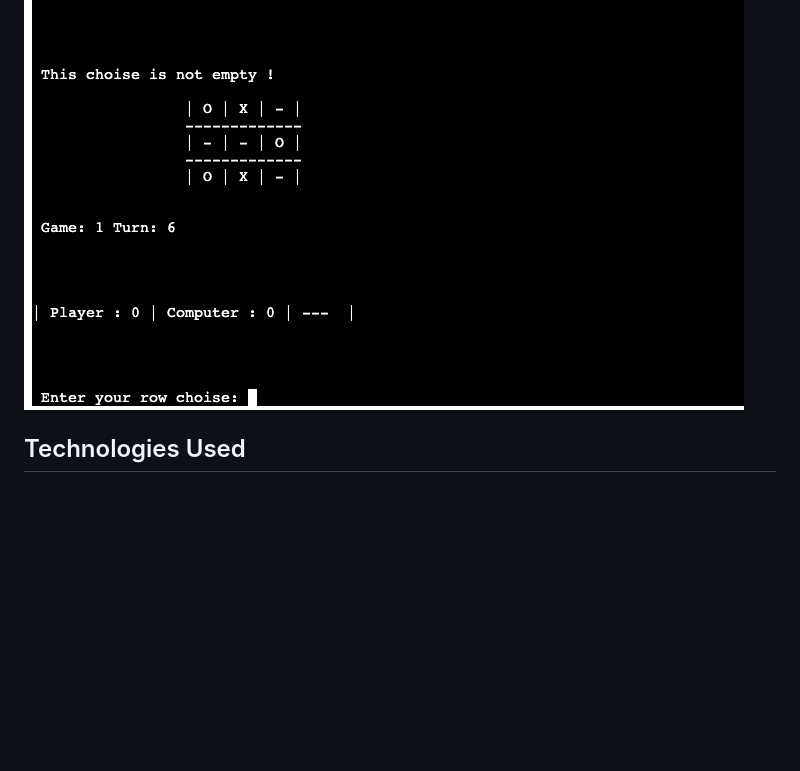
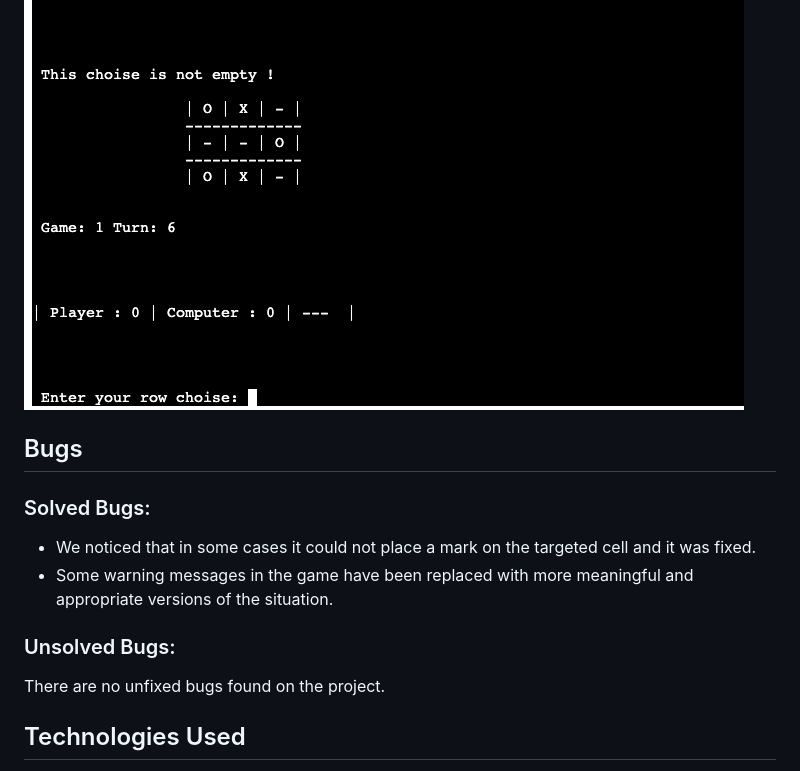
Before and after one commit to mervecoskunn/XOX-Game, a Markdown page: README.md, the part around the change. GitHub-like rendering; blank space fills up the shorter version.

Commit message:
Added content about bugs on read.me

```diff
--- a/README.md
+++ b/README.md
@@ -61,6 +61,16 @@ If the player wants to re-select a previously selected location, player will enc
 
 ![not-empty](images/not-empty.png)
 
+## Bugs
+
+### Solved Bugs:
+
+  * We noticed that in some cases it could not place a mark on the targeted cell and it was fixed.
+  * Some warning messages in the game have been replaced with more meaningful and appropriate versions of the situation.
+
+### Unsolved Bugs:
+
+There are no unfixed bugs found on the project.
 
 ## Technologies Used
 
```
